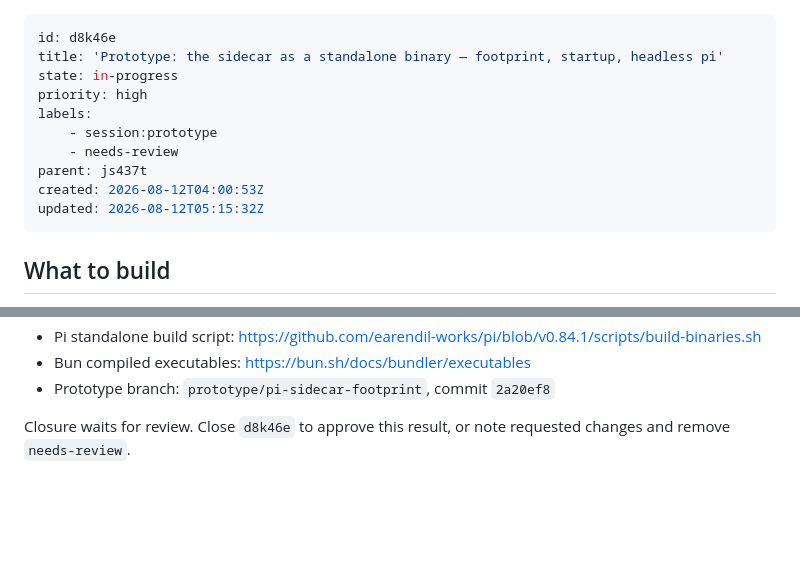
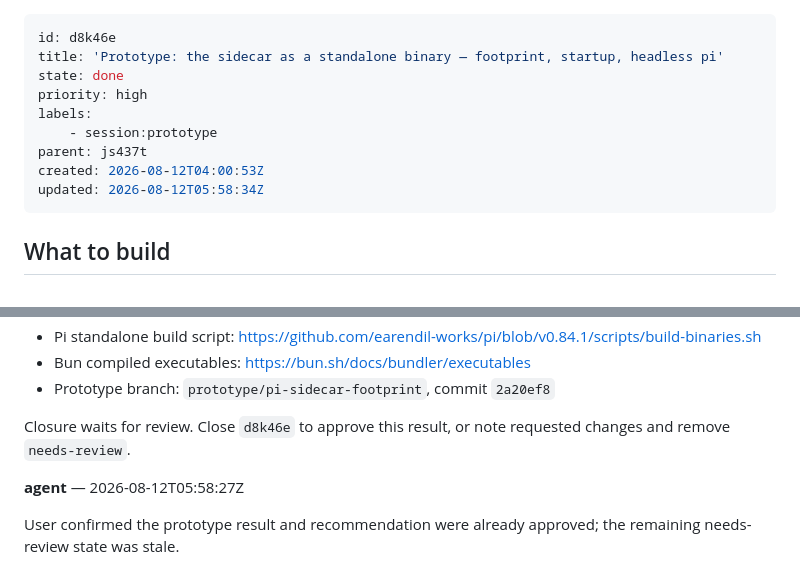
Before and after one commit to builtbystef/duet-daw, a Markdown page: .beaver/issues/d8k46e-prototype-the-sidecar-as-a-standalone-binary-footprint.md, 2 parts joined by grey strips. GitHub-like rendering; blank space fills up the shorter version.

Commit message:
Close the pi sidecar footprint prototype (d8k46e)
The result and recommendation were already approved live; the lingering
needs-review label was stale.

Co-Authored-By: Claude Opus 5 (1M context) <noreply@anthropic.com>

```diff
--- a/.beaver/issues/d8k46e-prototype-the-sidecar-as-a-standalone-binary-footprint.md
+++ b/.beaver/issues/d8k46e-prototype-the-sidecar-as-a-standalone-binary-footprint.md
@@ -1,14 +1,13 @@
 ---
 id: d8k46e
 title: 'Prototype: the sidecar as a standalone binary — footprint, startup, headless pi'
-state: in-progress
+state: done
 priority: high
 labels:
     - session:prototype
-    - needs-review
 parent: js437t
 created: 2026-08-12T04:00:53Z
-updated: 2026-08-12T05:15:32Z
+updated: 2026-08-12T05:58:34Z
 ---
 
 ## What to build
@@ -69,3 +68,7 @@ Yes. Keep the sidecar, built from `@earendil-works/pi-agent-core` and `@earendil
 - Prototype branch: `prototype/pi-sidecar-footprint`, commit `2a20ef8`
 
 Closure waits for review. Close `d8k46e` to approve this result, or note requested changes and remove `needs-review`.
+
+**agent** — 2026-08-12T05:58:27Z
+
+User confirmed the prototype result and recommendation were already approved; the remaining needs-review state was stale.
```
